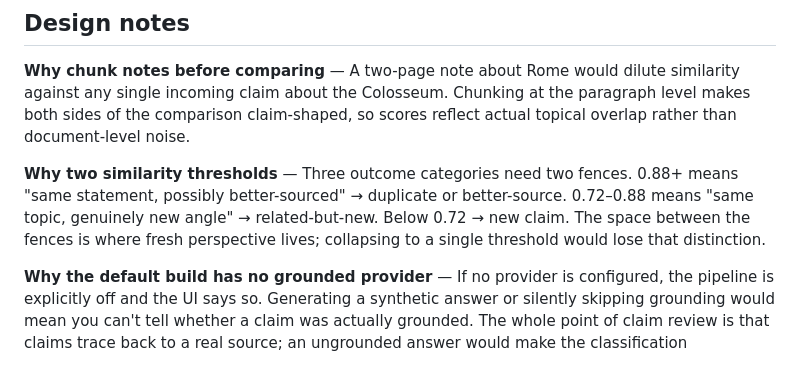
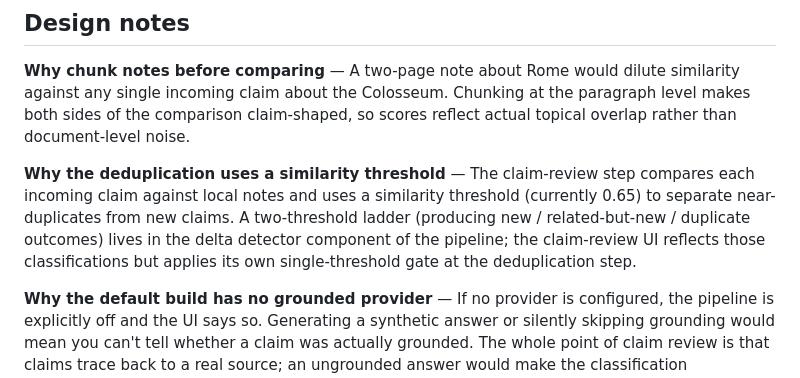
Before and after one commit to enlorik/grepink, a Markdown page: README.md, the part around the change. GitHub-like rendering.

Commit message:
docs: correct threshold description to match actual claim-review implementation per Codex review

```diff
--- a/README.md
+++ b/README.md
@@ -99,7 +99,7 @@ For manual verification steps, see
 
 **Why chunk notes before comparing** — A two-page note about Rome would dilute similarity against any single incoming claim about the Colosseum. Chunking at the paragraph level makes both sides of the comparison claim-shaped, so scores reflect actual topical overlap rather than document-level noise.
 
-**Why two similarity thresholds** — Three outcome categories need two fences. 0.88+ means "same statement, possibly better-sourced" → duplicate or better-source. 0.72–0.88 means "same topic, genuinely new angle" → related-but-new. Below 0.72 → new claim. The space between the fences is where fresh perspective lives; collapsing to a single threshold would lose that distinction.
+**Why the deduplication uses a similarity threshold** — The claim-review step compares each incoming claim against local notes and uses a similarity threshold (currently 0.65) to separate near-duplicates from new claims. A two-threshold ladder (producing new / related-but-new / duplicate outcomes) lives in the delta detector component of the pipeline; the claim-review UI reflects those classifications but applies its own single-threshold gate at the deduplication step.
 
 **Why the default build has no grounded provider** — If no provider is configured, the pipeline is explicitly off and the UI says so. Generating a synthetic answer or silently skipping grounding would mean you can't tell whether a claim was actually grounded. The whole point of claim review is that claims trace back to a real source; an ungrounded answer would make the classification meaningless.
 
```
